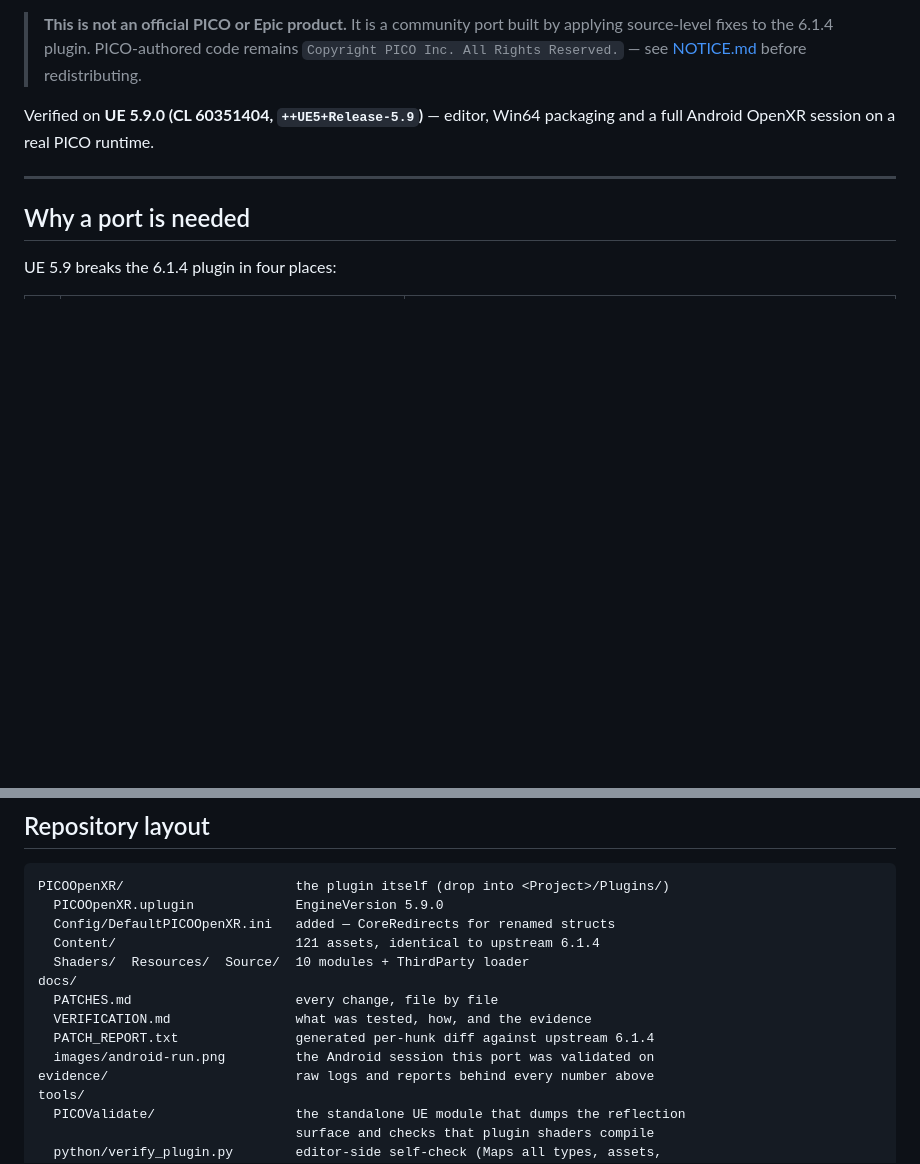
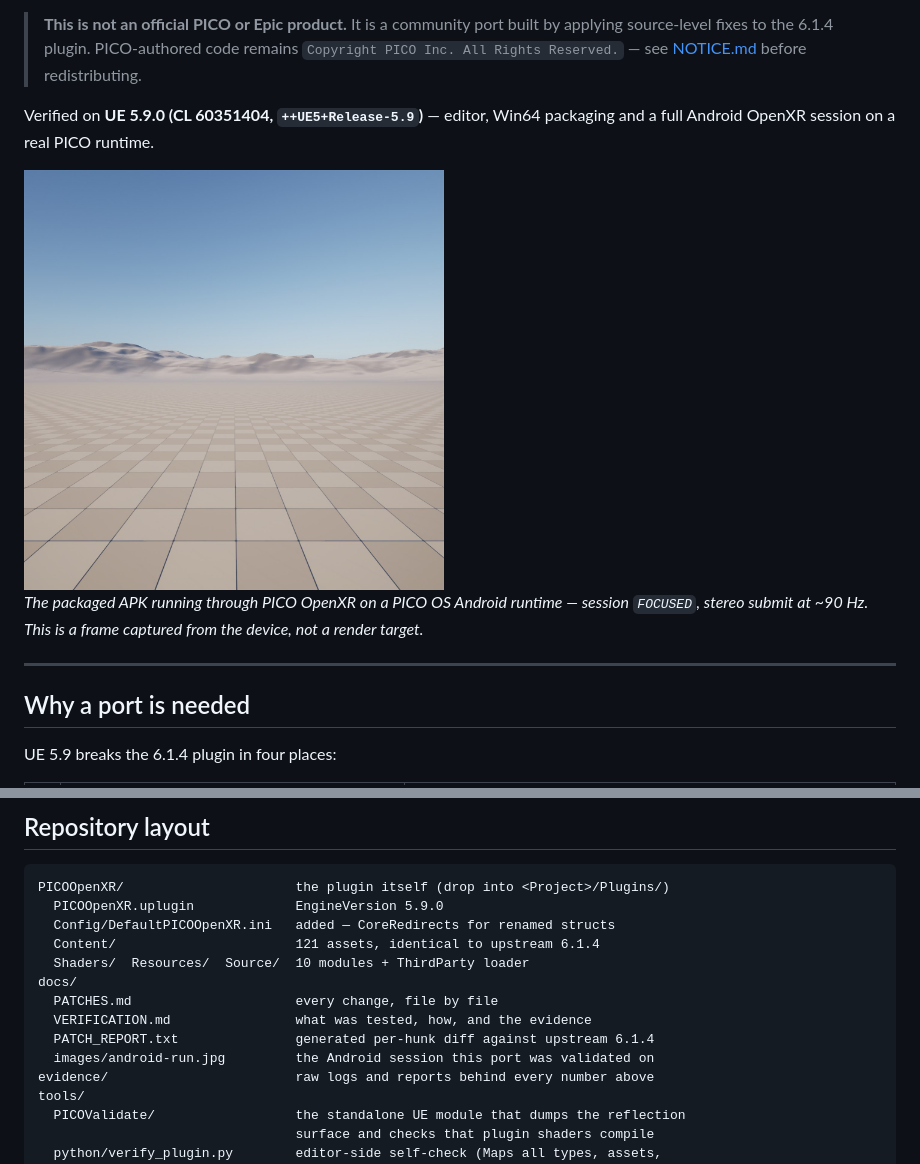
Before and after one commit to zty828/PICOOpenXR-UE5.9, a Markdown page: README.md, 2 parts joined by grey strips. Drawn GitHub-style; pictures changed too: docs/images/android-run.jpg (added); blank space fills up the shorter version.

Commit message:
docs: fix the screenshot extension and show it in the README
The file was stored as .png but the bytes are JPEG, so image viewers and
GitHub refused to render it. Rename it to .jpg and embed it at the top of the
README: the frame is the most direct evidence that the Android OpenXR path
actually renders, and it was previously only mentioned in the layout block.

```diff
--- a/README.md
+++ b/README.md
@@ -5,6 +5,10 @@ Unofficial adaptation of **PICO OpenXR** (shipped inside *PICO Unreal SDK 6.1.4*
 > **This is not an official PICO or Epic product.** It is a community port built by applying source-level fixes to the 6.1.4 plugin. PICO-authored code remains `Copyright PICO Inc. All Rights Reserved.` — see [NOTICE.md](NOTICE.md) before redistributing.
 
 Verified on **UE 5.9.0 (CL 60351404, `++UE5+Release-5.9`)** — editor, Win64 packaging and a full Android OpenXR session on a real PICO runtime.
+
+<img src="docs/images/android-run.jpg" width="420" alt="The packaged APK rendering through PICO OpenXR on a PICO Android runtime">
+
+*The packaged APK running through PICO OpenXR on a PICO OS Android runtime — session `FOCUSED`, stereo submit at ~90 Hz. This is a frame captured from the device, not a render target.*
 
 ---
 
@@ -88,7 +92,7 @@ docs/
   PATCHES.md                     every change, file by file
   VERIFICATION.md                what was tested, how, and the evidence
   PATCH_REPORT.txt               generated per-hunk diff against upstream 6.1.4
-  images/android-run.png         the Android session this port was validated on
+  images/android-run.jpg         the Android session this port was validated on
 evidence/                        raw logs and reports behind every number above
 tools/
   PICOValidate/                  the standalone UE module that dumps the reflection
```
